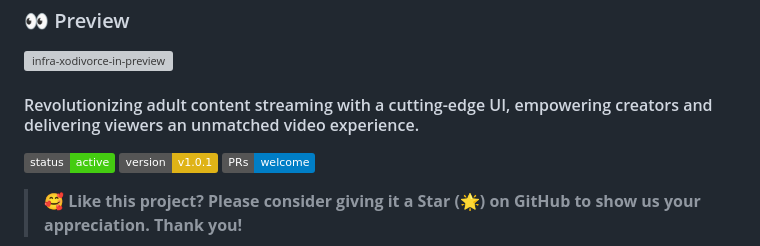
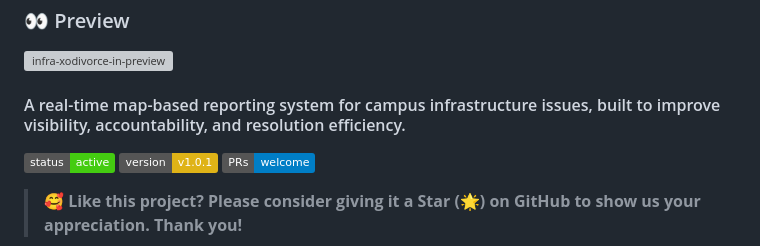
Before and after one commit to xodivorce/infra-xodivorce-in, a Markdown page: README.md, the part around the change. Drawn GitHub-style; badges without logos; grey boxes are pictures that could not be loaded.

Commit message:
fix: minor bug fix

```diff
--- a/README.md
+++ b/README.md
@@ -3,7 +3,7 @@
 ### 👀 Preview
 <img src="./src/assets/images/preview/infra-xodivorce-in-preview.png" alt="infra-xodivorce-in-preview">
 
-#### Revolutionizing adult content streaming with a cutting-edge UI, empowering creators and delivering viewers an unmatched video experience.
+#### A real-time map-based reporting system for campus infrastructure issues, built to improve visibility, accountability, and resolution efficiency.
 
 [![status](https://img.shields.io/badge/status-active-brightgreen.svg?style=flat)](https://github.com/xodivorce/infra-xodivorce-in/)
 [![version](https://img.shields.io/badge/version-v1.0.1-yellow.svg?style=flat)](https://github.com/xodivorce/infra-xodivorce-in/)
```
